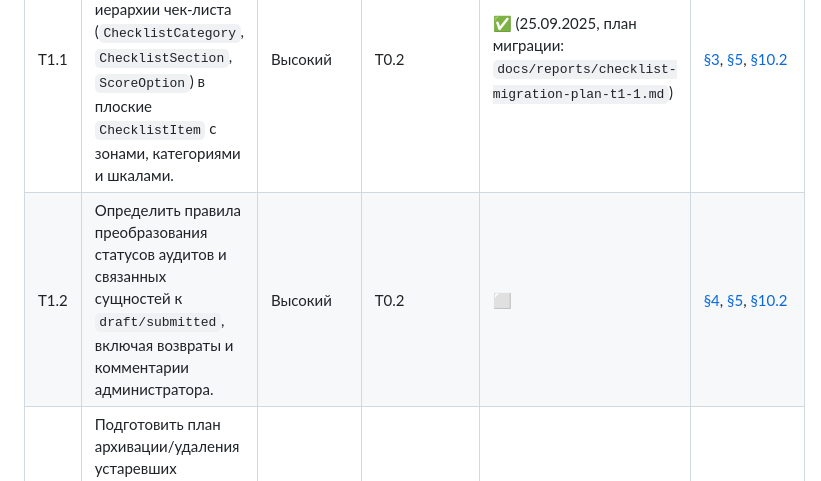
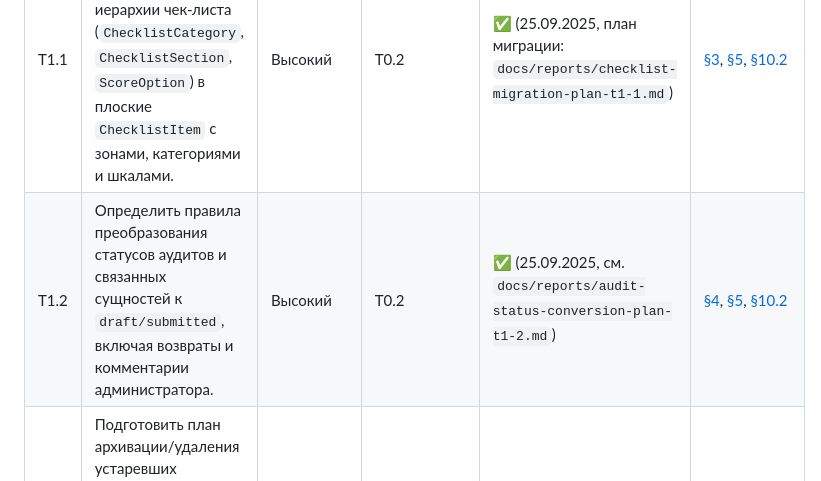
Before and after one commit to baslie/souzlift-audit, a Markdown page: AGENTS.md, the part around the change. Drawn GitHub-style.

Commit message:
Document audit status conversion plan

```diff
--- a/AGENTS.md
+++ b/AGENTS.md
@@ -30,7 +30,7 @@ _Последнее обновление: 2025-09-21 (assistant)_
 | ID | Задача | Приоритет | Зависимости | Статус | Ссылки на архитектуру |
 |----|--------|-----------|-------------|--------|------------------------|
 | T1.1 | Спроектировать миграции конвертации иерархии чек-листа (`ChecklistCategory`, `ChecklistSection`, `ScoreOption`) в плоские `ChecklistItem` с зонами, категориями и шкалами. | Высокий | T0.2 | ✅ (25.09.2025, план миграции: `docs/reports/checklist-migration-plan-t1-1.md`) | [§3](docs/architecture/v3.md#3-%D1%80%D0%BE%D0%BB%D0%B8-%D0%B8-%D0%BE%D1%82%D0%B2%D0%B5%D1%82%D1%81%D1%82%D0%B2%D0%B5%D0%BD%D0%BD%D0%BE%D1%81%D1%82%D1%8C), [§5](docs/architecture/v3.md#5-%D0%B4%D0%BE%D0%BC%D0%B5%D0%BD%D0%BD%D0%B0%D1%8F-%D0%BC%D0%BE%D0%B4%D0%B5%D0%BB%D1%8C), [§10.2](docs/architecture/v3.md#10-%D0%BF%D0%BB%D0%B0%D0%BD-%D0%BF%D0%B5%D1%80%D0%B5%D1%85%D0%BE%D0%B4%D0%B0) |
-| T1.2 | Определить правила преобразования статусов аудитов и связанных сущностей к `draft/submitted`, включая возвраты и комментарии администратора. | Высокий | T0.2 | ⬜ | [§4](docs/architecture/v3.md#4-%D1%86%D0%B5%D0%BB%D0%B5%D0%B2%D1%8B%D0%B5-%D0%BF%D0%BE%D0%BB%D1%8C%D0%B7%D0%BE%D0%B2%D0%B0%D1%82%D0%B5%D0%BB%D1%8C%D1%81%D0%BA%D0%B8%D0%B5-%D1%81%D1%86%D0%B5%D0%BD%D0%B0%D1%80%D0%B8%D0%B8), [§5](docs/architecture/v3.md#5-%D0%B4%D0%BE%D0%BC%D0%B5%D0%BD%D0%BD%D0%B0%D1%8F-%D0%BC%D0%BE%D0%B4%D0%B5%D0%BB%D1%8C), [§10.2](docs/architecture/v3.md#10-%D0%BF%D0%BB%D0%B0%D0%BD-%D0%BF%D0%B5%D1%80%D0%B5%D1%85%D0%BE%D0%B4%D0%B0) |
+| T1.2 | Определить правила преобразования статусов аудитов и связанных сущностей к `draft/submitted`, включая возвраты и комментарии администратора. | Высокий | T0.2 | ✅ (25.09.2025, см. `docs/reports/audit-status-conversion-plan-t1-2.md`) | [§4](docs/architecture/v3.md#4-%D1%86%D0%B5%D0%BB%D0%B5%D0%B2%D1%8B%D0%B5-%D0%BF%D0%BE%D0%BB%D1%8C%D0%B7%D0%BE%D0%B2%D0%B0%D1%82%D0%B5%D0%BB%D1%8C%D1%81%D0%BA%D0%B8%D0%B5-%D1%81%D1%86%D0%B5%D0%BD%D0%B0%D1%80%D0%B8%D0%B8), [§5](docs/architecture/v3.md#5-%D0%B4%D0%BE%D0%BC%D0%B5%D0%BD%D0%BD%D0%B0%D1%8F-%D0%BC%D0%BE%D0%B4%D0%B5%D0%BB%D1%8C), [§10.2](docs/architecture/v3.md#10-%D0%BF%D0%BB%D0%B0%D0%BD-%D0%BF%D0%B5%D1%80%D0%B5%D1%85%D0%BE%D0%B4%D0%B0) |
 | T1.3 | Подготовить план архивации/удаления устаревших журналов, офлайн-сущностей и дополнительных настроек, сохранив критичные данные. | Средний | T0.2 | ⬜ | [§6](docs/architecture/v3.md#6-%D0%BA%D0%BE%D0%BC%D0%BF%D0%BE%D0%BD%D0%B5%D0%BD%D1%82%D0%BD%D0%B0%D1%8F-%D1%81%D1%82%D1%80%D1%83%D0%BA%D1%82%D1%83%D1%80%D0%B0), [§8.1](docs/architecture/v3.md#8-%D1%82%D0%B5%D1%85%D0%BD%D0%B8%D1%87%D0%B5%D1%81%D0%BA%D0%B0%D1%8F-%D1%80%D0%B5%D0%B0%D0%BB%D0%B8%D0%B7%D0%B0%D1%86%D0%B8%D1%8F), [§10.2](docs/architecture/v3.md#10-%D0%BF%D0%BB%D0%B0%D0%BD-%D0%BF%D0%B5%D1%80%D0%B5%D1%85%D0%BE%D0%B4%D0%B0) |
 
 ## Этап 2. Бэкенд 3.0
```
Also changed, not shown: docs/reports/audit-status-conversion-plan-t1-2.md (added, +104 -0 lines).
